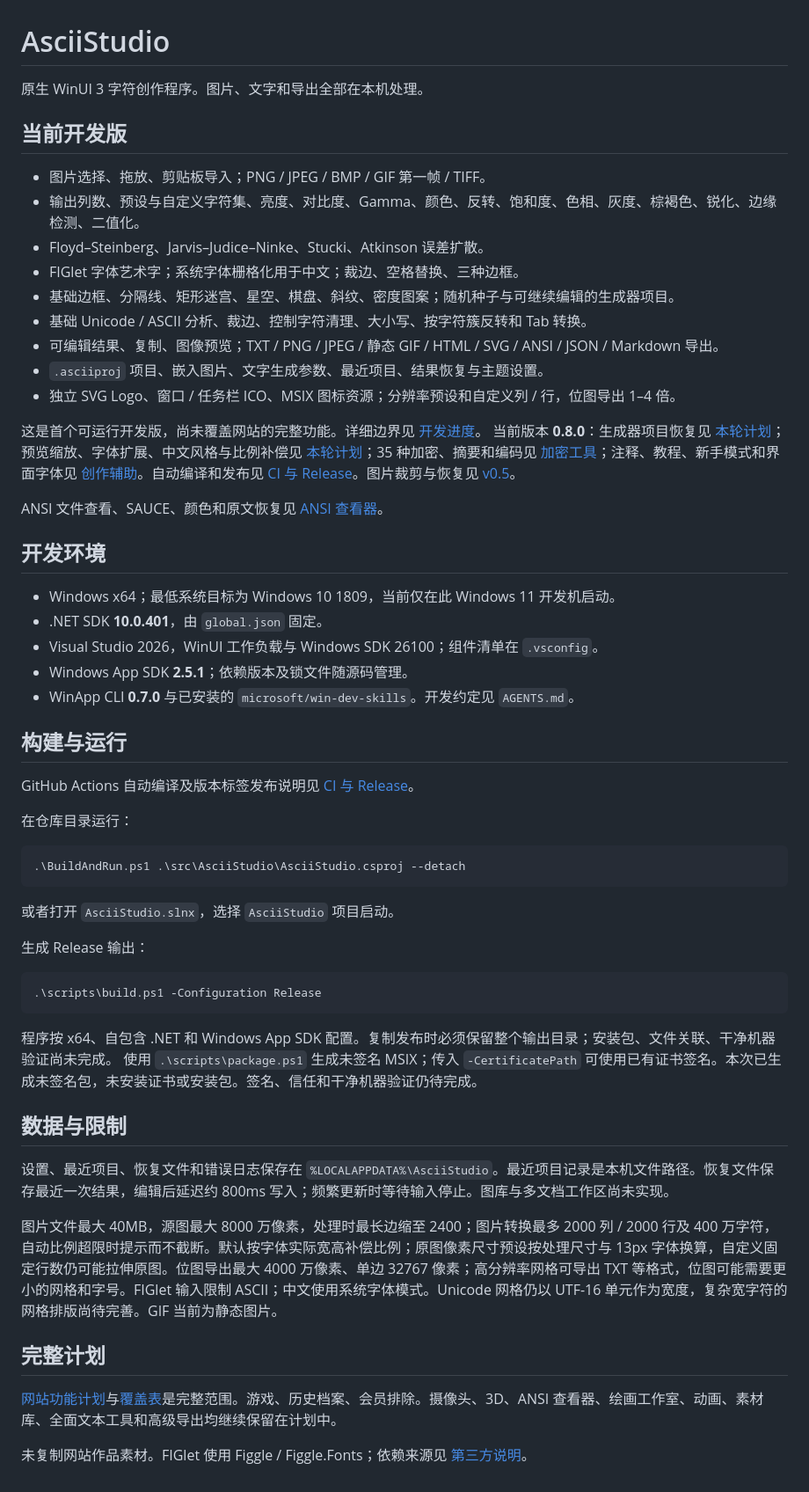
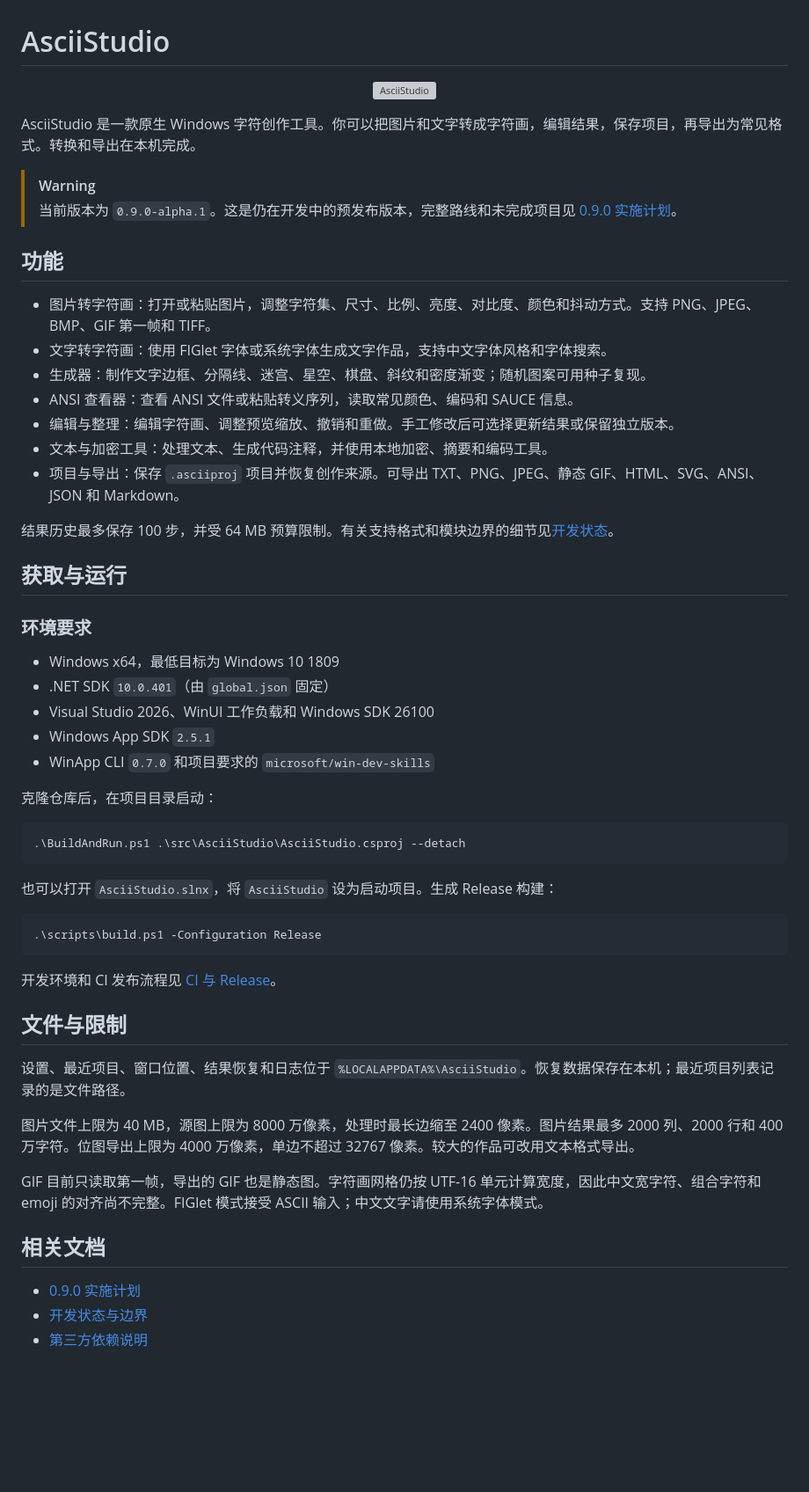
Before and after one commit to msmapwr/ascii-studio, a Markdown page: README.md, the part around the change. Shown at 88% size. Rendered like a GitHub page; blank space fills up the shorter version; grey boxes are pictures that could not be loaded.

Commit message:
feat(update README.md)

````diff
--- a/README.md
+++ b/README.md
@@ -1,61 +1,60 @@
 # AsciiStudio
 
-原生 WinUI 3 字符创作程序。图片、文字和导出全部在本机处理。
+<p align="center">
+  <img src="assets/branding/asciistudio-horizontal.svg" alt="AsciiStudio" width="420" />
+</p>
 
-## 当前开发版
+AsciiStudio 是一款原生 Windows 字符创作工具。你可以把图片和文字转成字符画，编辑结果，保存项目，再导出为常见格式。转换和导出在本机完成。
 
-- 图片选择、拖放、剪贴板导入；PNG / JPEG / BMP / GIF 第一帧 / TIFF。
-- 输出列数、预设与自定义字符集、亮度、对比度、Gamma、颜色、反转、饱和度、色相、灰度、棕褐色、锐化、边缘检测、二值化。
-- Floyd–Steinberg、Jarvis–Judice–Ninke、Stucki、Atkinson 误差扩散。
-- FIGlet 字体艺术字；系统字体栅格化用于中文；裁边、空格替换、三种边框。
-- 基础边框、分隔线、矩形迷宫、星空、棋盘、斜纹、密度图案；随机种子与可继续编辑的生成器项目。
-- 基础 Unicode / ASCII 分析、裁边、控制字符清理、大小写、按字符簇反转和 Tab 转换。
-- 可编辑结果、复制、图像预览；TXT / PNG / JPEG / 静态 GIF / HTML / SVG / ANSI / JSON / Markdown 导出。
-- `.asciiproj` 项目、嵌入图片、文字生成参数、最近项目、结果恢复与主题设置。
-- 独立 SVG Logo、窗口 / 任务栏 ICO、MSIX 图标资源；分辨率预设和自定义列 / 行，位图导出 1–4 倍。
+> [!WARNING]
+> 当前版本为 `0.9.0-alpha.1`。这是仍在开发中的预发布版本，完整路线和未完成项目见 [0.9.0 实施计划](docs/V0_9_IMPLEMENTATION.md)。
 
-这是首个可运行开发版，尚未覆盖网站的完整功能。详细边界见 [开发进度](docs/DEVELOPMENT_STATUS.md)。
-当前版本 **0.8.0**：生成器项目恢复见 [本轮计划](docs/ITERATION_09_PLAN.md)；预览缩放、字体扩展、中文风格与比例补偿见 [本轮计划](docs/ITERATION_07_PLAN.md)；35 种加密、摘要和编码见 [加密工具](docs/CRYPTO_TOOLS.md)；注释、教程、新手模式和界面字体见 [创作辅助](docs/CREATION_ASSISTANCE.md)。自动编译和发布见 [CI 与 Release](docs/CI_RELEASE.md)。图片裁剪与恢复见 [v0.5](docs/ITERATION_06.md)。
+## 功能
 
-ANSI 文件查看、SAUCE、颜色和原文恢复见 [ANSI 查看器](docs/ITERATION_08_PLAN.md)。
+- 图片转字符画：打开或粘贴图片，调整字符集、尺寸、比例、亮度、对比度、颜色和抖动方式。支持 PNG、JPEG、BMP、GIF 第一帧和 TIFF。
+- 文字转字符画：使用 FIGlet 字体或系统字体生成文字作品，支持中文字体风格和字体搜索。
+- 生成器：制作文字边框、分隔线、迷宫、星空、棋盘、斜纹和密度渐变；随机图案可用种子复现。
+- ANSI 查看器：查看 ANSI 文件或粘贴转义序列，读取常见颜色、编码和 SAUCE 信息。
+- 编辑与整理：编辑字符画、调整预览缩放、撤销和重做。手工修改后可选择更新结果或保留独立版本。
+- 文本与加密工具：处理文本、生成代码注释，并使用本地加密、摘要和编码工具。
+- 项目与导出：保存 `.asciiproj` 项目并恢复创作来源。可导出 TXT、PNG、JPEG、静态 GIF、HTML、SVG、ANSI、JSON 和 Markdown。
 
-## 开发环境
+结果历史最多保存 100 步，并受 64 MB 预算限制。有关支持格式和模块边界的细节见[开发状态](docs/DEVELOPMENT_STATUS.md)。
 
-- Windows x64；最低系统目标为 Windows 10 1809，当前仅在此 Windows 11 开发机启动。
-- .NET SDK **10.0.401**，由 `global.json` 固定。
-- Visual Studio 2026，WinUI 工作负载与 Windows SDK 26100；组件清单在 `.vsconfig`。
-- Windows App SDK **2.5.1**；依赖版本及锁文件随源码管理。
-- WinApp CLI **0.7.0** 与已安装的 `microsoft/win-dev-skills`。开发约定见 `AGENTS.md`。
+## 获取与运行
 
-## 构建与运行
+### 环境要求
 
-GitHub Actions 自动编译及版本标签发布说明见 [CI 与 Release](docs/CI_RELEASE.md)。
+- Windows x64，最低目标为 Windows 10 1809
+- .NET SDK `10.0.401`（由 `global.json` 固定）
+- Visual Studio 2026、WinUI 工作负载和 Windows SDK 26100
+- Windows App SDK `2.5.1`
+- WinApp CLI `0.7.0` 和项目要求的 `microsoft/win-dev-skills`
 
-在仓库目录运行：
+克隆仓库后，在项目目录启动：
 
 ```powershell
 .\BuildAndRun.ps1 .\src\AsciiStudio\AsciiStudio.csproj --detach
 ```
 
-或者打开 `AsciiStudio.slnx`，选择 `AsciiStudio` 项目启动。
-
-生成 Release 输出：
+也可以打开 `AsciiStudio.slnx`，将 `AsciiStudio` 设为启动项目。生成 Release 构建：
 
 ```powershell
 .\scripts\build.ps1 -Configuration Release
 ```
 
-程序按 x64、自包含 .NET 和 Windows App SDK 配置。复制发布时必须保留整个输出目录；安装包、文件关联、干净机器验证尚未完成。
-使用 `.\scripts\package.ps1` 生成未签名 MSIX；传入 `-CertificatePath` 可使用已有证书签名。本次已生成未签名包，未安装证书或安装包。签名、信任和干净机器验证仍待完成。
+开发环境和 CI 发布流程见 [CI 与 Release](docs/CI_RELEASE.md)。
 
-## 数据与限制
+## 文件与限制
 
-设置、最近项目、恢复文件和错误日志保存在 `%LOCALAPPDATA%\AsciiStudio`。最近项目记录是本机文件路径。恢复文件保存最近一次结果，编辑后延迟约 800ms 写入；频繁更新时等待输入停止。图库与多文档工作区尚未实现。
+设置、最近项目、窗口位置、结果恢复和日志位于 `%LOCALAPPDATA%\AsciiStudio`。恢复数据保存在本机；最近项目列表记录的是文件路径。
 
-图片文件最大 40MB，源图最大 8000 万像素，处理时最长边缩至 2400；图片转换最多 2000 列 / 2000 行及 400 万字符，自动比例超限时提示而不截断。默认按字体实际宽高补偿比例；原图像素尺寸预设按处理尺寸与 13px 字体换算，自定义固定行数仍可能拉伸原图。位图导出最大 4000 万像素、单边 32767 像素；高分辨率网格可导出 TXT 等格式，位图可能需要更小的网格和字号。FIGlet 输入限制 ASCII；中文使用系统字体模式。Unicode 网格仍以 UTF-16 单元作为宽度，复杂宽字符的网格排版尚待完善。GIF 当前为静态图片。
+图片文件上限为 40 MB，源图上限为 8000 万像素，处理时最长边缩至 2400 像素。图片结果最多 2000 列、2000 行和 400 万字符。位图导出上限为 4000 万像素，单边不超过 32767 像素。较大的作品可改用文本格式导出。
 
-## 完整计划
+GIF 目前只读取第一帧，导出的 GIF 也是静态图。字符画网格仍按 UTF-16 单元计算宽度，因此中文宽字符、组合字符和 emoji 的对齐尚不完整。FIGlet 模式接受 ASCII 输入；中文文字请使用系统字体模式。
 
-[网站功能计划](docs/WEBSITE_FEATURE_PLAN.md)与[覆盖表](docs/FEATURE_COVERAGE.csv)是完整范围。游戏、历史档案、会员排除。摄像头、3D、ANSI 查看器、绘画工作室、动画、素材库、全面文本工具和高级导出均继续保留在计划中。
+## 相关文档
 
-未复制网站作品素材。FIGlet 使用 Figgle / Figgle.Fonts；依赖来源见 [第三方说明](docs/THIRD_PARTY.md)。
+- [0.9.0 实施计划](docs/V0_9_IMPLEMENTATION.md)
+- [开发状态与边界](docs/DEVELOPMENT_STATUS.md)
+- [第三方依赖说明](docs/THIRD_PARTY.md)
````
